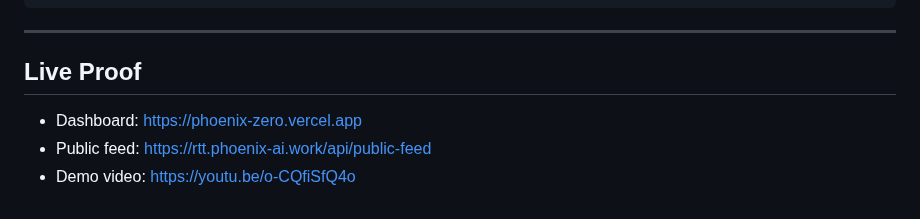
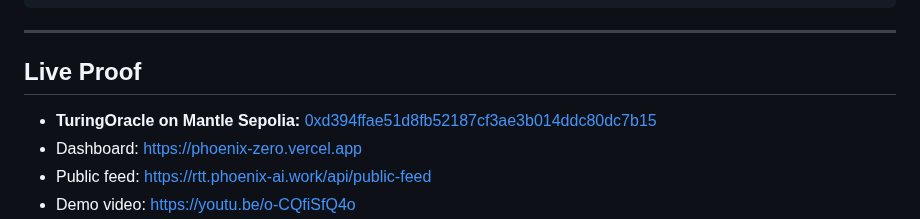
Before and after one commit to kant19801201behax5/silicon-dna-release, a Markdown page: README.md, the part around the change. GitHub-like rendering.

Commit message:
feat(mantle): add deployed TuringOracle address to README

```diff
--- a/README.md
+++ b/README.md
@@ -179,6 +179,7 @@ node mantle_pusher.js
 
 ## Live Proof
 
+- **TuringOracle on Mantle Sepolia:** [0xd394ffae51d8fb52187cf3ae3b014ddc80dc7b15](https://sepolia.mantlescan.xyz/address/0xd394ffae51d8fb52187cf3ae3b014ddc80dc7b15)
 - Dashboard: https://phoenix-zero.vercel.app
 - Public feed: https://rtt.phoenix-ai.work/api/public-feed
 - Demo video: https://youtu.be/o-CQfiSfQ4o
```
